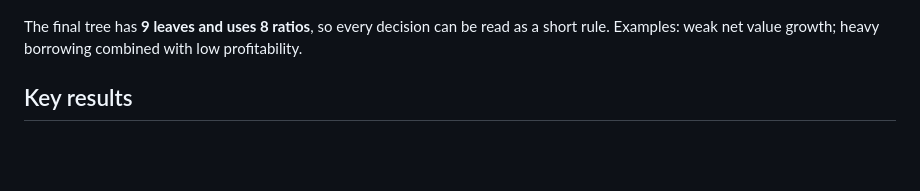
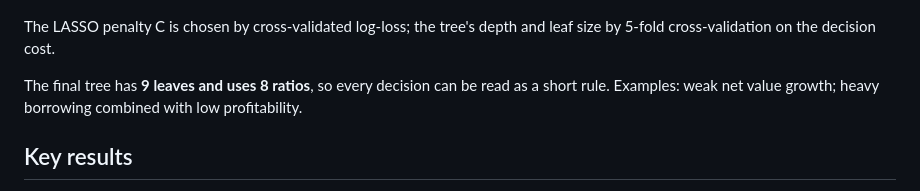
Before and after one commit to yassineerraji/Augmented-Decision-Final-Project, a Markdown page: README.md, the part around one of its changes. Drawn GitHub-style; blank space fills up the shorter version.

````diff
--- a/README.md
+++ b/README.md
@@ -57,6 +57,8 @@ flowchart TD
     class I,G pass
     style CV fill:transparent,stroke:#6B6F78,stroke-dasharray:4 3
 ```
+
+The LASSO penalty C is chosen by cross-validated log-loss; the tree's depth and leaf size by 5-fold cross-validation on the decision cost.
 
 The final tree has **9 leaves and uses 8 ratios**, so every decision can be read as a short rule. Examples: weak net value growth; heavy borrowing combined with low profitability.
 
````
Also changed, not shown: other parts of README.md (+10 -10 lines).
